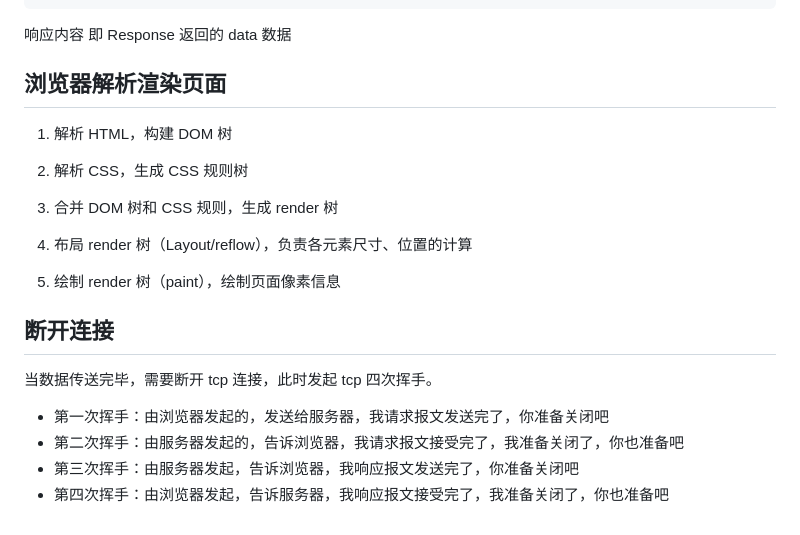
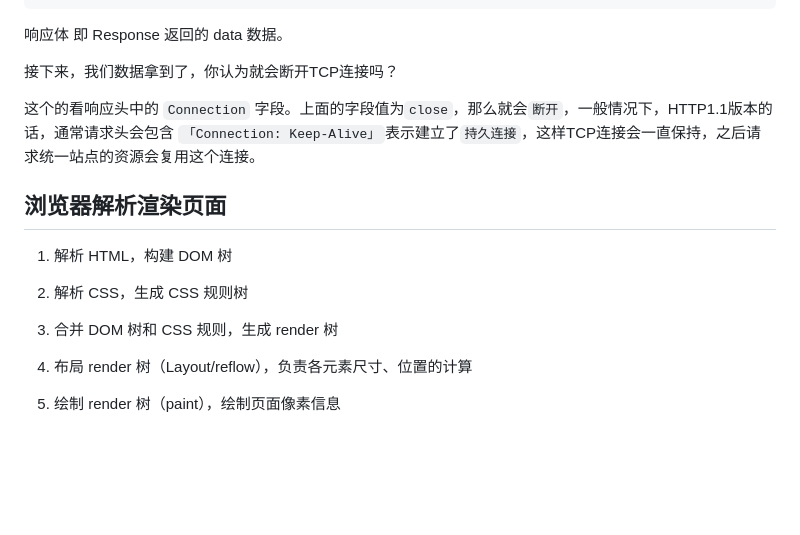
Before and after one commit to dmljc/dumi-set, a Markdown page: docs/browser/url.md, the part around one of its changes. Rendered like a GitHub page; blank space fills up the shorter version.

````diff
--- a/docs/browser/url.md
+++ b/docs/browser/url.md
@@ -112,7 +127,11 @@ Set-Cookie: SERVERID=1fa1f330efedec1559b3abbcb6e30f50|1621744289|1621744128;Path
 Strict-Transport-Security: max-age=15768000
 ```
 
-响应内容 即 Response 返回的 data 数据
+响应体 即 Response 返回的 data 数据。
+
+接下来，我们数据拿到了，你认为就会断开TCP连接吗？
+
+这个的看响应头中的 `Connection` 字段。上面的字段值为`close`，那么就会`断开`，一般情况下，HTTP1.1版本的话，通常请求头会包含 `「Connection: Keep-Alive」`表示建立了`持久连接`，这样TCP连接会一直保持，之后请求统一站点的资源会复用这个连接。
 
 ## 浏览器解析渲染页面
 
@@ -126,13 +145,6 @@ Strict-Transport-Security: max-age=15768000
 
 5. 绘制 render 树（paint），绘制页面像素信息
 
-## 断开连接
 
-当数据传送完毕，需要断开 tcp 连接，此时发起 tcp 四次挥手。
-
--   第一次挥手：由浏览器发起的，发送给服务器，我请求报文发送完了，你准备关闭吧
--   第二次挥手：由服务器发起的，告诉浏览器，我请求报文接受完了，我准备关闭了，你也准备吧
--   第三次挥手：由服务器发起，告诉浏览器，我响应报文发送完了，你准备关闭吧
--   第四次挥手：由浏览器发起，告诉服务器，我响应报文接受完了，我准备关闭了，你也准备吧
 
 <!-- https://juejin.cn/post/6844903784229896199 -->
````
Also changed, not shown: other parts of docs/browser/url.md (+45 -30 lines).
